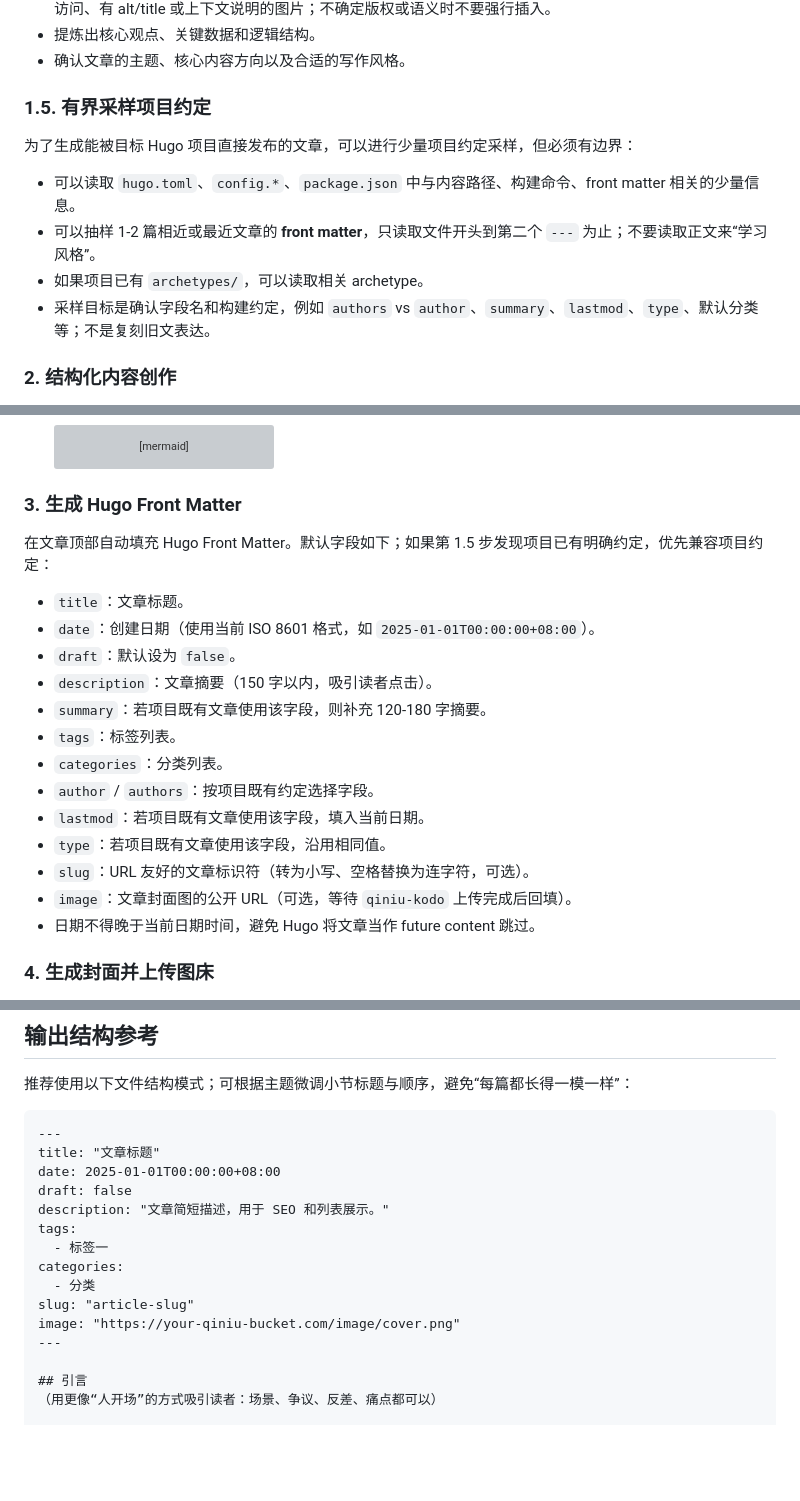
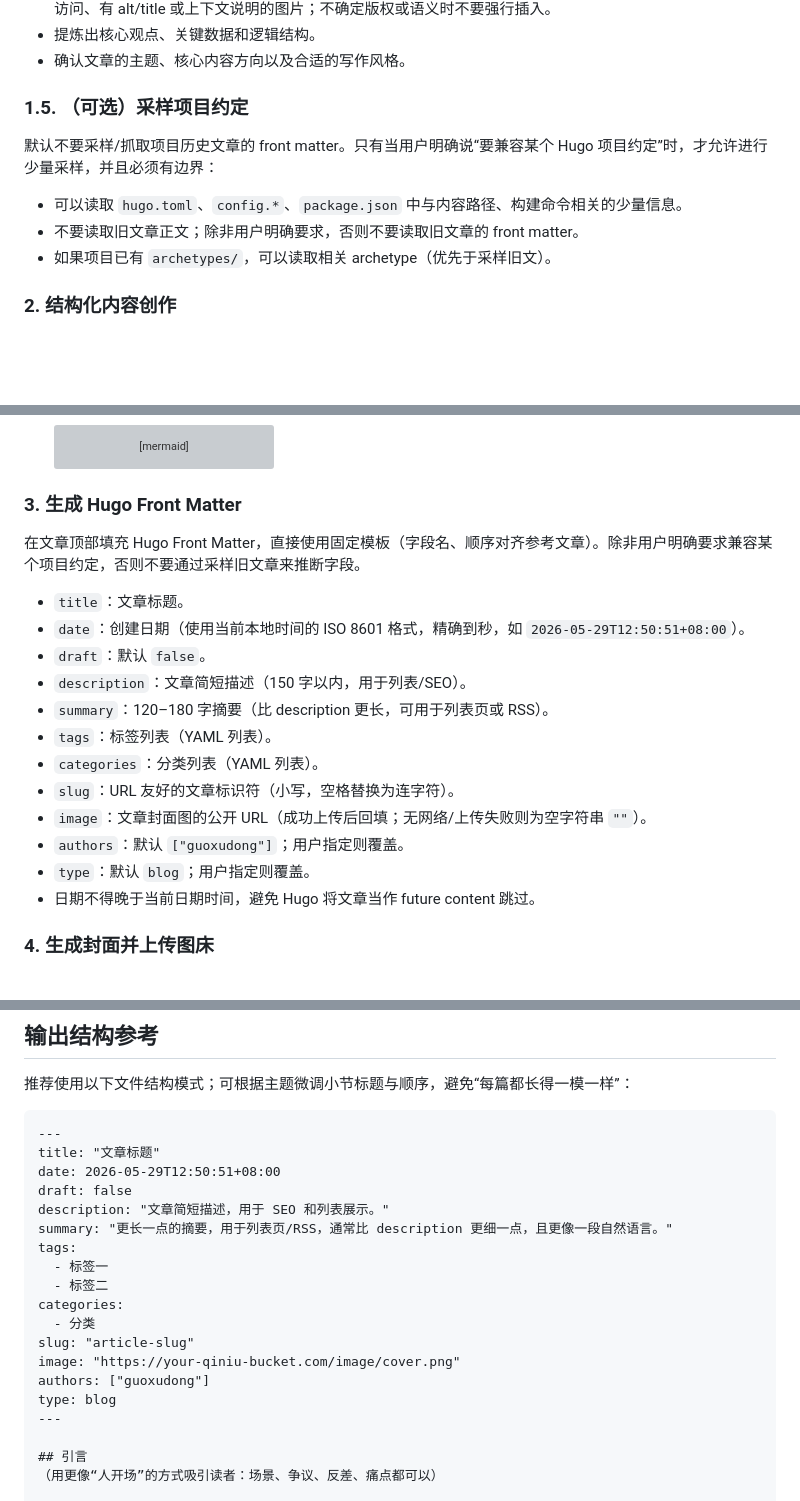
Before and after one commit to sunny0826/content-skills, a Markdown page: content-creator/SKILL.md, 3 parts joined by grey strips. Drawn GitHub-style; blank space fills up the shorter version; grey boxes are pictures that could not be loaded.

Commit message:
docs(content-creator): 更新 content-creator 技能文档规范与示例
- 标准化 Hugo Front Matter 固定模板，明确各字段默认值与格式要求
- 更新默认文件保存路径，增加日期前缀避免目录冲突，冲突时自动提升时间精度
- 修订采样规则：默认不抓取旧文章 Front Matter，仅在用户明确要求兼容项目约定时才进行有限采样
- 更新示例配置与使用说明，修正表述模糊的细节

````diff
--- a/content-creator/SKILL.md
+++ b/content-creator/SKILL.md
@@ -63,14 +63,13 @@ node "<content-creator 路径>/scripts/extract_web.mjs" \
 - 提炼出核心观点、关键数据和逻辑结构。
 - 确认文章的主题、核心内容方向以及合适的写作风格。
 
-### 1.5. 有界采样项目约定
+### 1.5. （可选）采样项目约定
 
-为了生成能被目标 Hugo 项目直接发布的文章，可以进行少量项目约定采样，但必须有边界：
+默认不要采样/抓取项目历史文章的 front matter。只有当用户明确说“要兼容某个 Hugo 项目约定”时，才允许进行少量采样，并且必须有边界：
 
-- 可以读取 `hugo.toml`、`config.*`、`package.json` 中与内容路径、构建命令、front matter 相关的少量信息。
-- 可以抽样 1-2 篇相近或最近文章的 **front matter**，只读取文件开头到第二个 `---` 为止；不要读取正文来“学习风格”。
-- 如果项目已有 `archetypes/`，可以读取相关 archetype。
-- 采样目标是确认字段名和构建约定，例如 `authors` vs `author`、`summary`、`lastmod`、`type`、默认分类等；不是复刻旧文表达。
+- 可以读取 `hugo.toml`、`config.*`、`package.json` 中与内容路径、构建命令相关的少量信息。
+- 不要读取旧文章正文；除非用户明确要求，否则不要读取旧文章的 front matter。
+- 如果项目已有 `archetypes/`，可以读取相关 archetype（优先于采样旧文）。
 
 ### 2. 结构化内容创作
 在写作正文时，请将以下原则内化并贯穿全文。写作前先在脑中（或草稿里）完成一个不对外输出的大纲：每一节要回答什么问题、读者读完能带走什么。
@@ -108,20 +107,19 @@ node "<content-creator 路径>/scripts/extract_web.mjs" \
   ```
 
 ### 3. 生成 Hugo Front Matter
-在文章顶部自动填充 Hugo Front Matter。默认字段如下；如果第 1.5 步发现项目已有明确约定，优先兼容项目约定：
+在文章顶部填充 Hugo Front Matter，直接使用固定模板（字段名、顺序对齐参考文章）。除非用户明确要求兼容某个项目约定，否则不要通过采样旧文章来推断字段。
 
 - `title`：文章标题。
-- `date`：创建日期（使用当前 ISO 8601 格式，如 `2025-01-01T00:00:00+08:00`）。
-- `draft`：默认设为 `false`。
-- `description`：文章摘要（150 字以内，吸引读者点击）。
-- `summary`：若项目既有文章使用该字段，则补充 120-180 字摘要。
-- `tags`：标签列表。
-- `categories`：分类列表。
-- `author` / `authors`：按项目既有约定选择字段。
-- `lastmod`：若项目既有文章使用该字段，填入当前日期。
-- `type`：若项目既有文章使用该字段，沿用相同值。
-- `slug`：URL 友好的文章标识符（转为小写、空格替换为连字符，可选）。
-- `image`：文章封面图的公开 URL（可选，等待 `qiniu-kodo` 上传完成后回填）。
+- `date`：创建日期（使用当前本地时间的 ISO 8601 格式，精确到秒，如 `2026-05-29T12:50:51+08:00`）。
+- `draft`：默认 `false`。
+- `description`：文章简短描述（150 字以内，用于列表/SEO）。
+- `summary`：120–180 字摘要（比 description 更长，可用于列表页或 RSS）。
+- `tags`：标签列表（YAML 列表）。
+- `categories`：分类列表（YAML 列表）。
+- `slug`：URL 友好的文章标识符（小写，空格替换为连字符）。
+- `image`：文章封面图的公开 URL（成功上传后回填；无网络/上传失败则为空字符串 `""`）。
+- `authors`：默认 `["guoxudong"]`；用户指定则覆盖。
+- `type`：默认 `blog`；用户指定则覆盖。
 - 日期不得晚于当前日期时间，避免 Hugo 将文章当作 future content 跳过。
 
 ### 4. 生成封面并上传图床
@@ -199,15 +197,19 @@ node "<qiniu-kodo 路径>/scripts/qiniu_node.mjs" upload \
 ```markdown
 ---
 title: "文章标题"
-date: 2025-01-01T00:00:00+08:00
+date: 2026-05-29T12:50:51+08:00
 draft: false
 description: "文章简短描述，用于 SEO 和列表展示。"
+summary: "更长一点的摘要，用于列表页/RSS，通常比 description 更细一点，且更像一段自然语言。"
 tags:
   - 标签一
+  - 标签二
 categories:
   - 分类
 slug: "article-slug"
 image: "https://your-qiniu-bucket.com/image/cover.png"
+authors: ["guoxudong"]
+type: blog
 ---
 
 ## 引言
````
Also changed, not shown: other parts of content-creator/SKILL.md (+6 -6 lines).
